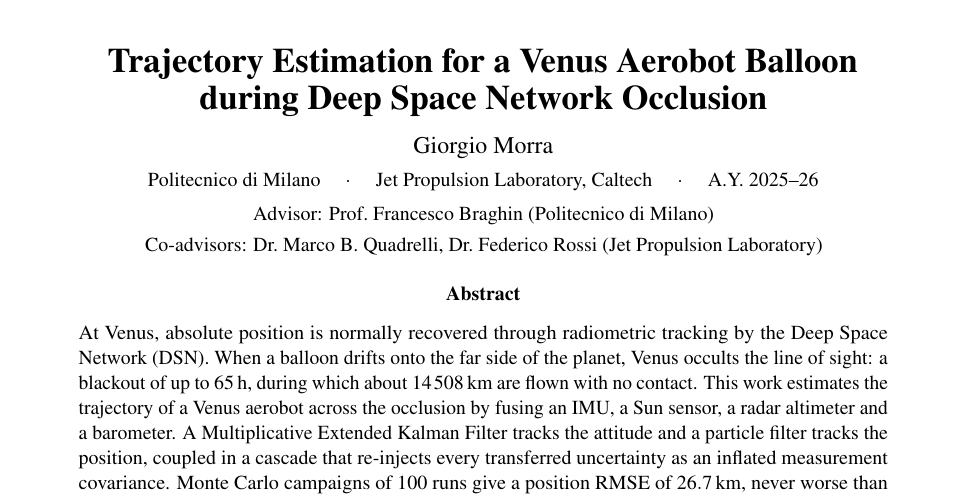
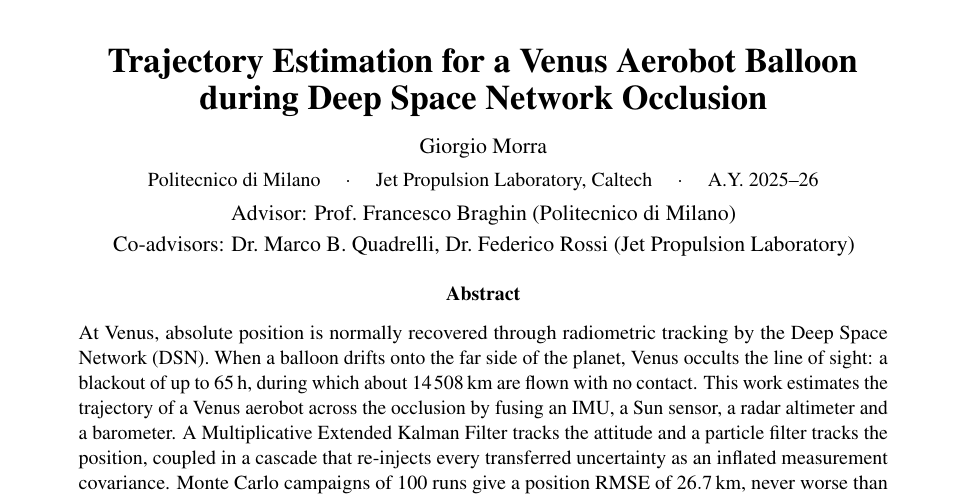
Before and after one commit to giorgio-morra/journal_overleaf, a LaTeX paper (journal.tex): part of page 1 of 17, cut so that both start at the same text. Compiled offline with pdfLaTeX.

Commit message:
size nomi

```diff
--- a/journal.tex
+++ b/journal.tex
@@ -37,10 +37,10 @@
 \begin{document}
 \begin{center}
 {\LARGE\bfseries Trajectory Estimation for a Venus Aerobot Balloon\\[2pt] during Deep Space Network Occlusion}\\[8pt]
-{\large Giorgio Morra}\\[2pt]
+{\normalsize Giorgio Morra}\\[2pt]
 {\small Politecnico di Milano \quad $\cdot$ \quad Jet Propulsion Laboratory, Caltech \quad $\cdot$ \quad A.Y.~2025--26}\\[3pt]
-{\small Advisor: Prof.~Francesco Braghin (Politecnico di Milano)}\\[1pt]
-{\small Co-advisors: Dr.~Marco B.~Quadrelli, Dr.~Federico Rossi (Jet Propulsion Laboratory)}
+{\normalsize Advisor: Prof.~Francesco Braghin (Politecnico di Milano)}\\[1pt]
+{\normalsize Co-advisors: Dr.~Marco B.~Quadrelli, Dr.~Federico Rossi (Jet Propulsion Laboratory)}
 \end{center}
 \begin{abstract}\small\noindent
 At Venus, absolute position is normally recovered through radiometric tracking by the Deep Space Network (DSN). When a balloon drifts onto the far side of the planet, Venus occults the line of sight: a blackout of up to \SI{65}{h}, during which about \SI{14508}{km} are flown with no contact. This work estimates the trajectory of a Venus aerobot across the occlusion by fusing an IMU, a Sun sensor, a radar altimeter and a barometer. A Multiplicative Extended Kalman Filter tracks the attitude and a particle filter tracks the position, coupled in a cascade that re-injects every transferred uncertainty as an inflated measurement covariance. Monte Carlo campaigns of 100 runs give a position RMSE of \SI{26.7}{km}, never worse than \SI{34.3}{km}, within the \SI{50}{km} requirement. A single Sun channel raises convergence from about 60\% to 98--99\%, while the accuracy is set by the onboard atmospheric model rather than by the Sun sensor.
```
Also changed, not shown: 9 other files.
